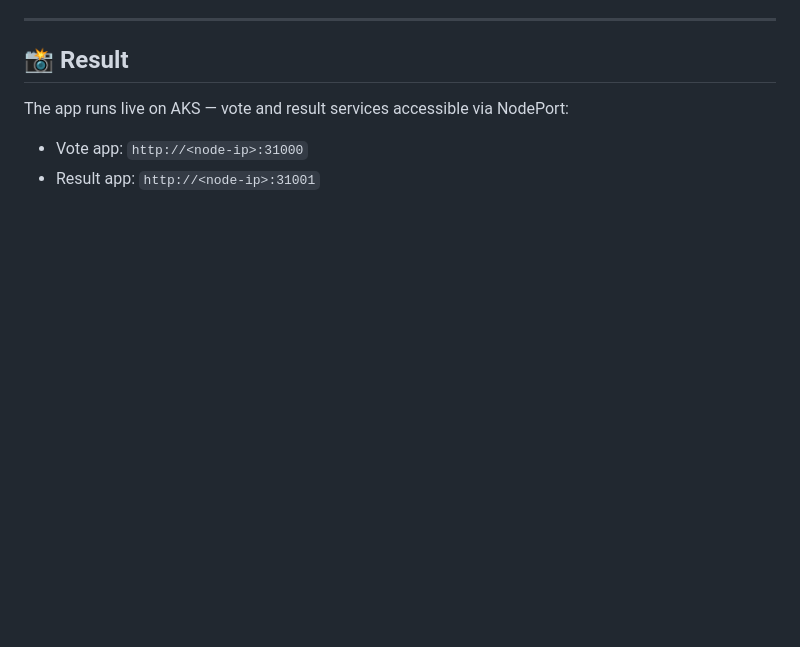
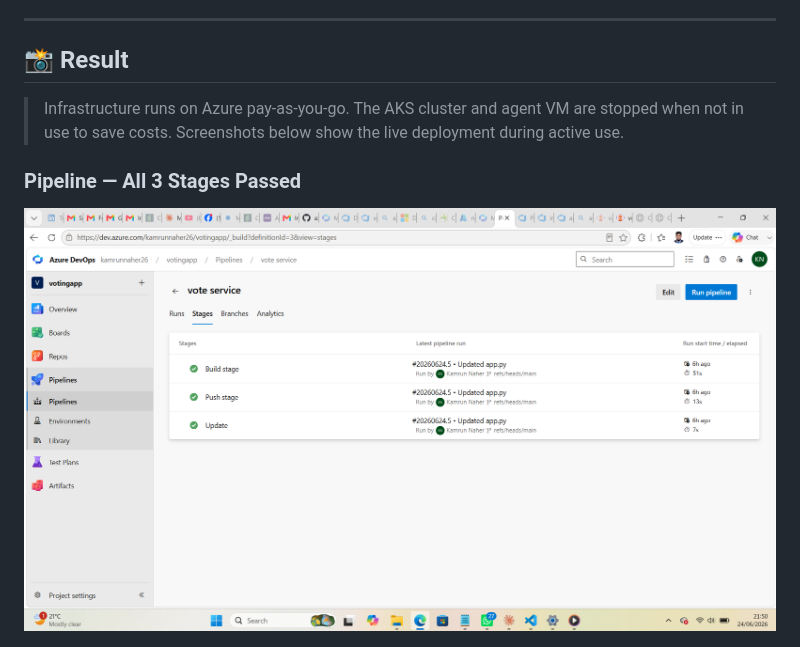
Before and after one commit to AsadulCloud/azure-devops-portfolio, a Markdown page: 06-CI-CD-Pipelines/README.md, the part around one of its changes. Drawn GitHub-style; blank space fills up the shorter version.

Commit message:
Update Result section with screenshots instead of live URLs

```diff
--- a/06-CI-CD-Pipelines/README.md
+++ b/06-CI-CD-Pipelines/README.md
@@ -125,8 +125,8 @@ This means changing `result/server.js` will NOT trigger the vote pipeline — on
 
 ## 📸 Result
 
-The app runs live on AKS — vote and result services accessible via NodePort:
+> Infrastructure runs on Azure pay-as-you-go. The AKS cluster and agent VM are stopped when not in use to save costs. Screenshots below show the live deployment during active use.
 
-- Vote app: `http://<node-ip>:31000`
-- Result app: `http://<node-ip>:31001`
+### Pipeline — All 3 Stages Passed
+![Pipeline Success](docs/pipeline-success.png)
 
```
Also changed, not shown: other parts of 06-CI-CD-Pipelines/README.md (+11 -0 lines).
